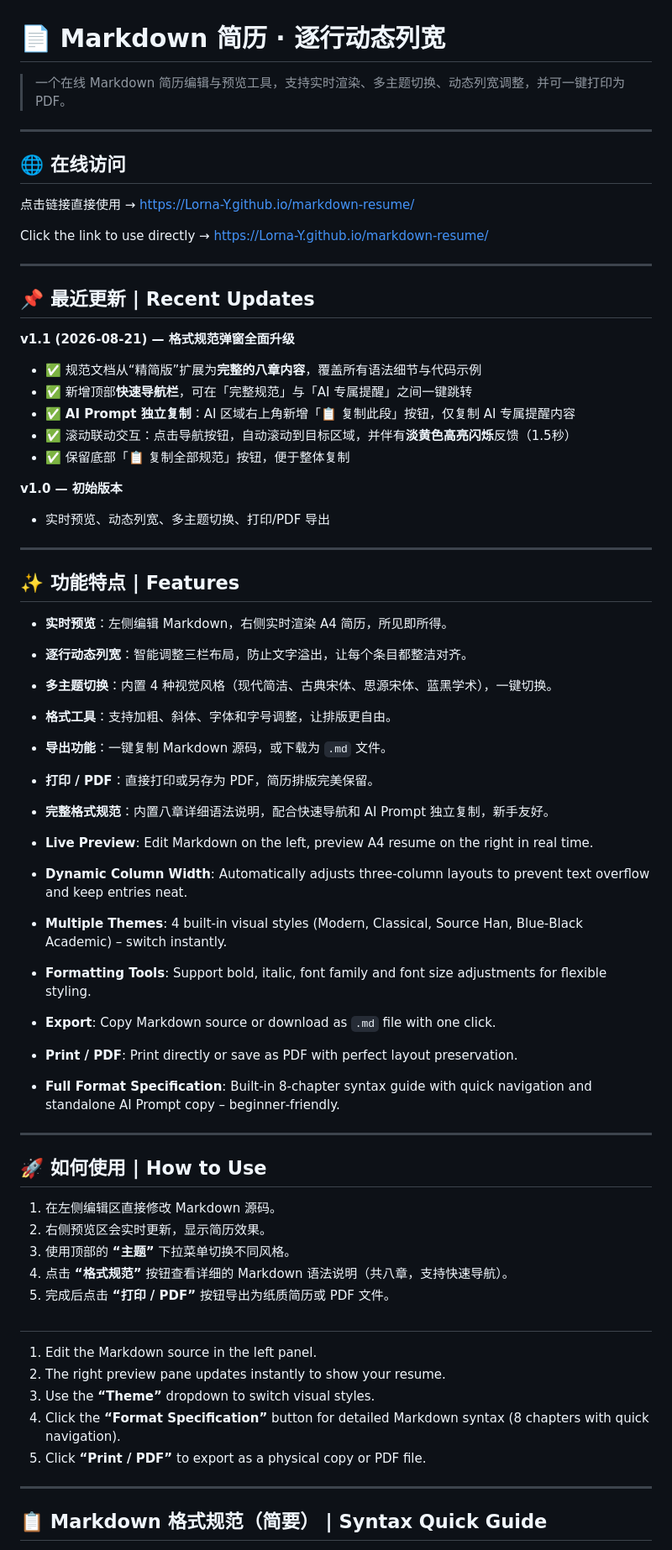
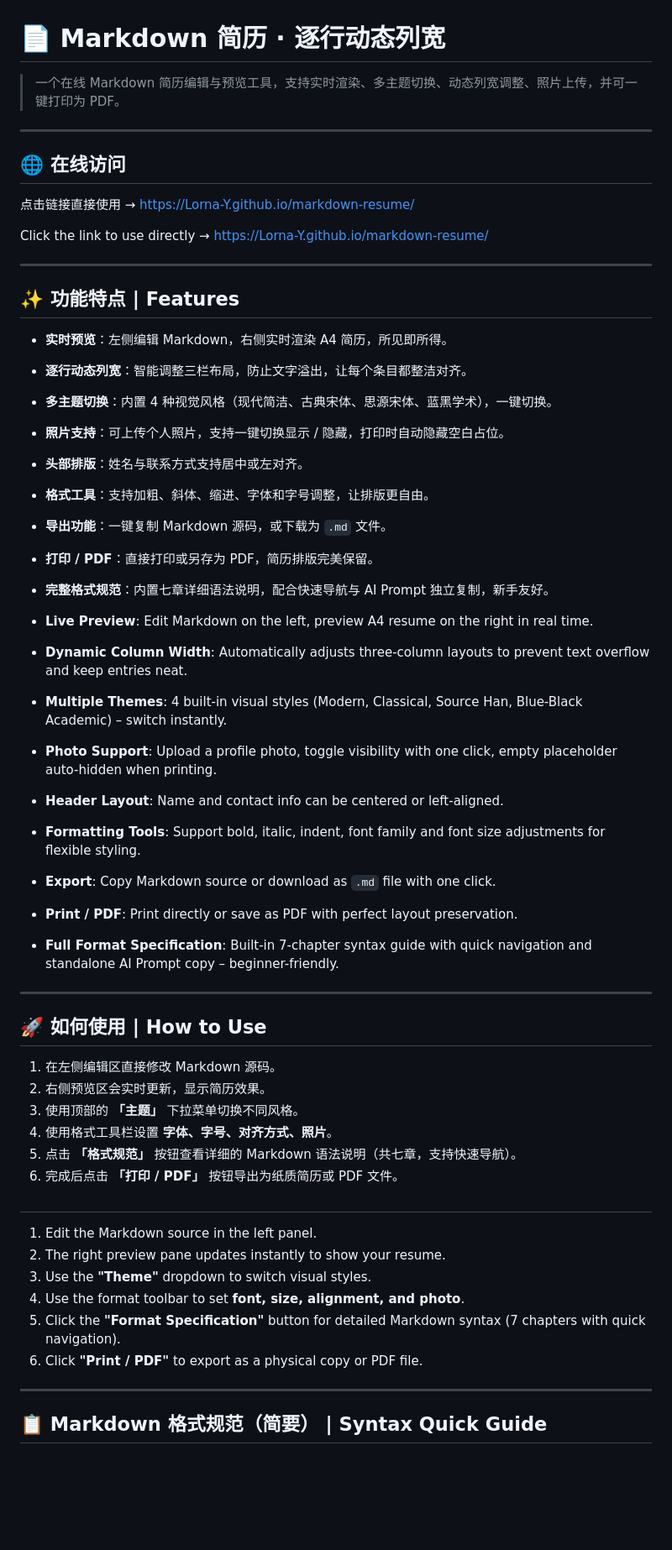
Before and after one commit to Lorna-Y/markdown-resume, a Markdown page: README.md, the part around one of its changes. Shown at 84% size. Rendered like a GitHub page; blank space fills up the shorter version.

```diff
--- a/README.md
+++ b/README.md
@@ -1,6 +1,6 @@
 # 📄 Markdown 简历 · 逐行动态列宽
 
-> 一个在线 Markdown 简历编辑与预览工具，支持实时渲染、多主题切换、动态列宽调整，并可一键打印为 PDF。
+> 一个在线 Markdown 简历编辑与预览工具，支持实时渲染、多主题切换、动态列宽调整、照片上传，并可一键打印为 PDF。
 
 ---
 
@@ -10,21 +10,6 @@
 
 Click the link to use directly → [https://Lorna-Y.github.io/markdown-resume/](https://Lorna-Y.github.io/markdown-resume/)
 
----
-
-## 📌 最近更新 | Recent Updates
-
-**v1.1 (2026-08-21) — 格式规范弹窗全面升级**
-
-- ✅ 规范文档从“精简版”扩展为**完整的八章内容**，覆盖所有语法细节与代码示例
-- ✅ 新增顶部**快速导航栏**，可在「完整规范」与「AI 专属提醒」之间一键跳转
-- ✅ **AI Prompt 独立复制**：AI 区域右上角新增「📋 复制此段」按钮，仅复制 AI 专属提醒内容
-- ✅ 滚动联动交互：点击导航按钮，自动滚动到目标区域，并伴有**淡黄色高亮闪烁**反馈（1.5秒）
-- ✅ 保留底部「📋 复制全部规范」按钮，便于整体复制
-
-**v1.0 — 初始版本**
-
-- 实时预览、动态列宽、多主题切换、打印/PDF 导出
 
 ---
 
@@ -33,18 +18,22 @@ Click the link to use directly → [https://Lorna-Y.github.io/markdown-resume/](
 - **实时预览**：左侧编辑 Markdown，右侧实时渲染 A4 简历，所见即所得。
 - **逐行动态列宽**：智能调整三栏布局，防止文字溢出，让每个条目都整洁对齐。
 - **多主题切换**：内置 4 种视觉风格（现代简洁、古典宋体、思源宋体、蓝黑学术），一键切换。
-- **格式工具**：支持加粗、斜体、字体和字号调整，让排版更自由。
+- **照片支持**：可上传个人照片，支持一键切换显示 / 隐藏，打印时自动隐藏空白占位。
+- **头部排版**：姓名与联系方式支持居中或左对齐。
+- **格式工具**：支持加粗、斜体、缩进、字体和字号调整，让排版更自由。
 - **导出功能**：一键复制 Markdown 源码，或下载为 `.md` 文件。
 - **打印 / PDF**：直接打印或另存为 PDF，简历排版完美保留。
-- **完整格式规范**：内置八章详细语法说明，配合快速导航和 AI Prompt 独立复制，新手友好。
+- **完整格式规范**：内置七章详细语法说明，配合快速导航与 AI Prompt 独立复制，新手友好。
 
 - **Live Preview**: Edit Markdown on the left, preview A4 resume on the right in real time.
-- **Dynamic Column Width**: Automatically adjusts three‑column layouts to prevent text overflow and keep entries neat.
-- **Multiple Themes**: 4 built‑in visual styles (Modern, Classical, Source Han, Blue‑Black Academic) – switch instantly.
-- **Formatting Tools**: Support bold, italic, font family and font size adjustments for flexible styling.
+- **Dynamic Column Width**: Automatically adjusts three-column layouts to prevent text overflow and keep entries neat.
+- **Multiple Themes**: 4 built-in visual styles (Modern, Classical, Source Han, Blue-Black Academic) – switch instantly.
+- **Photo Support**: Upload a profile photo, toggle visibility with one click, empty placeholder auto-hidden when printing.
+- **Header Layout**: Name and contact info can be centered or left-aligned.
+- **Formatting Tools**: Support bold, italic, indent, font family and font size adjustments for flexible styling.
 - **Export**: Copy Markdown source or download as `.md` file with one click.
 - **Print / PDF**: Print directly or save as PDF with perfect layout preservation.
-- **Full Format Specification**: Built‑in 8‑chapter syntax guide with quick navigation and standalone AI Prompt copy – beginner‑friendly.
+- **Full Format Specification**: Built-in 7-chapter syntax guide with quick navigation and standalone AI Prompt copy – beginner-friendly.
 
 ---
 
@@ -52,17 +41,17 @@ Click the link to use directly → [https://Lorna-Y.github.io/markdown-resume/](
 
 1. 在左侧编辑区直接修改 Markdown 源码。
 2. 右侧预览区会实时更新，显示简历效果。
-3. 使用顶部的 **“主题”** 下拉菜单切换不同风格。
-4. 点击 **“格式规范”** 按钮查看详细的 Markdown 语法说明（共八章，支持快速导航）。
-5. 完成后点击 **“打印 / PDF”** 按钮导出为纸质简历或 PDF 文件。
-
+3. 使用顶部的 **「主题」** 下拉菜单切换不同风格。
+4. 使用格式工具栏设置 **字体、字号、对齐方式、照片**。
+5. 点击 **「格式规范」** 按钮查看详细的 Markdown 语法说明（共七章，支持快速导航）。
+6. 完成后点击 **「打印 / PDF」** 按钮导出为纸质简历或 PDF 文件。
 #
-
 1. Edit the Markdown source in the left panel.
 2. The right preview pane updates instantly to show your resume.
-3. Use the **“Theme”** dropdown to switch visual styles.
-4. Click the **“Format Specification”** button for detailed Markdown syntax (8 chapters with quick navigation).
-5. Click **“Print / PDF”** to export as a physical copy or PDF file.
+3. Use the **"Theme"** dropdown to switch visual styles.
+4. Use the format toolbar to set **font, size, alignment, and photo**.
+5. Click the **"Format Specification"** button for detailed Markdown syntax (7 chapters with quick navigation).
+6. Click **"Print / PDF"** to export as a physical copy or PDF file.
 
 ---
 
```
Also changed, not shown: other parts of README.md (+51 -4 lines).
